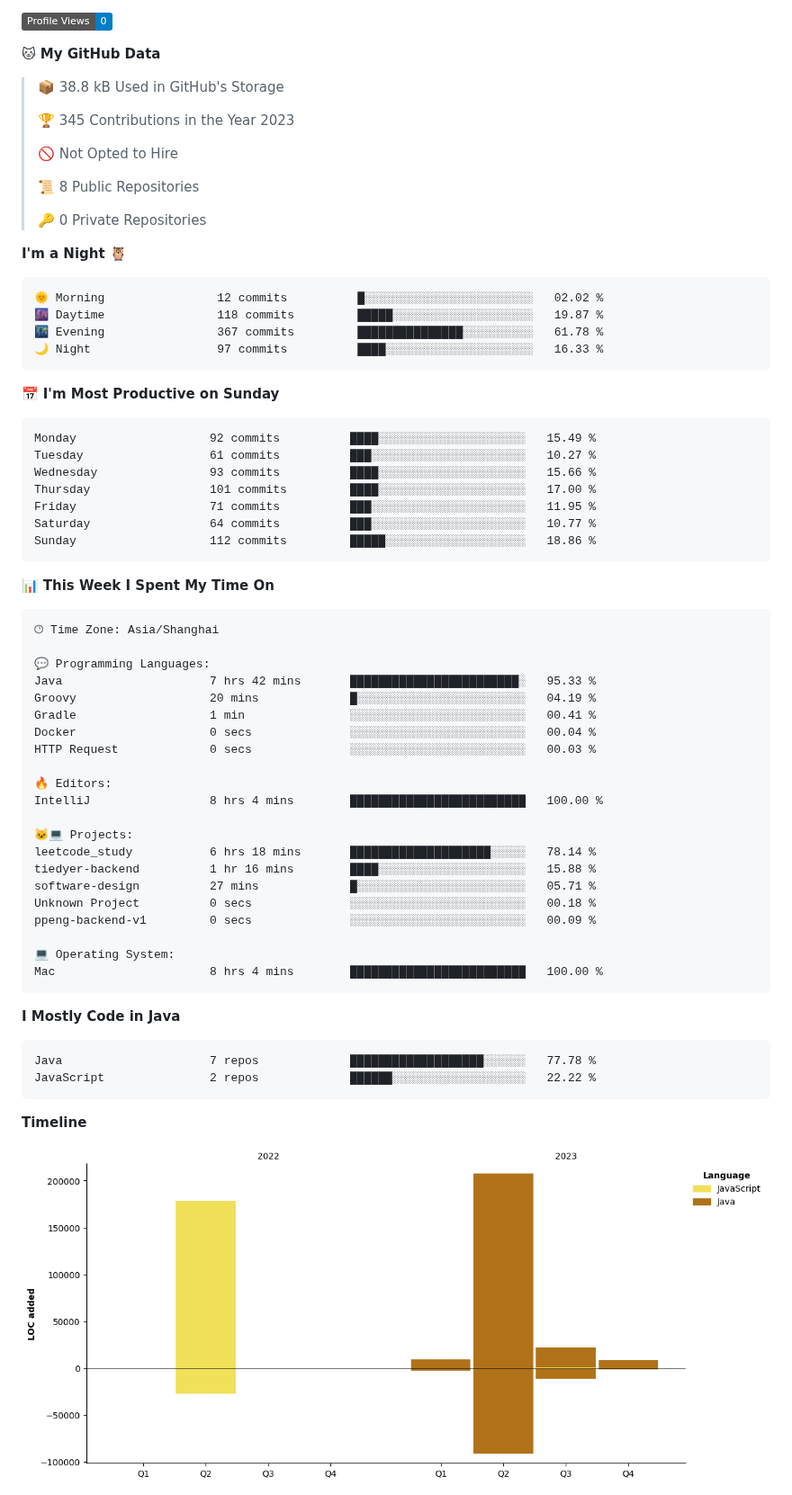
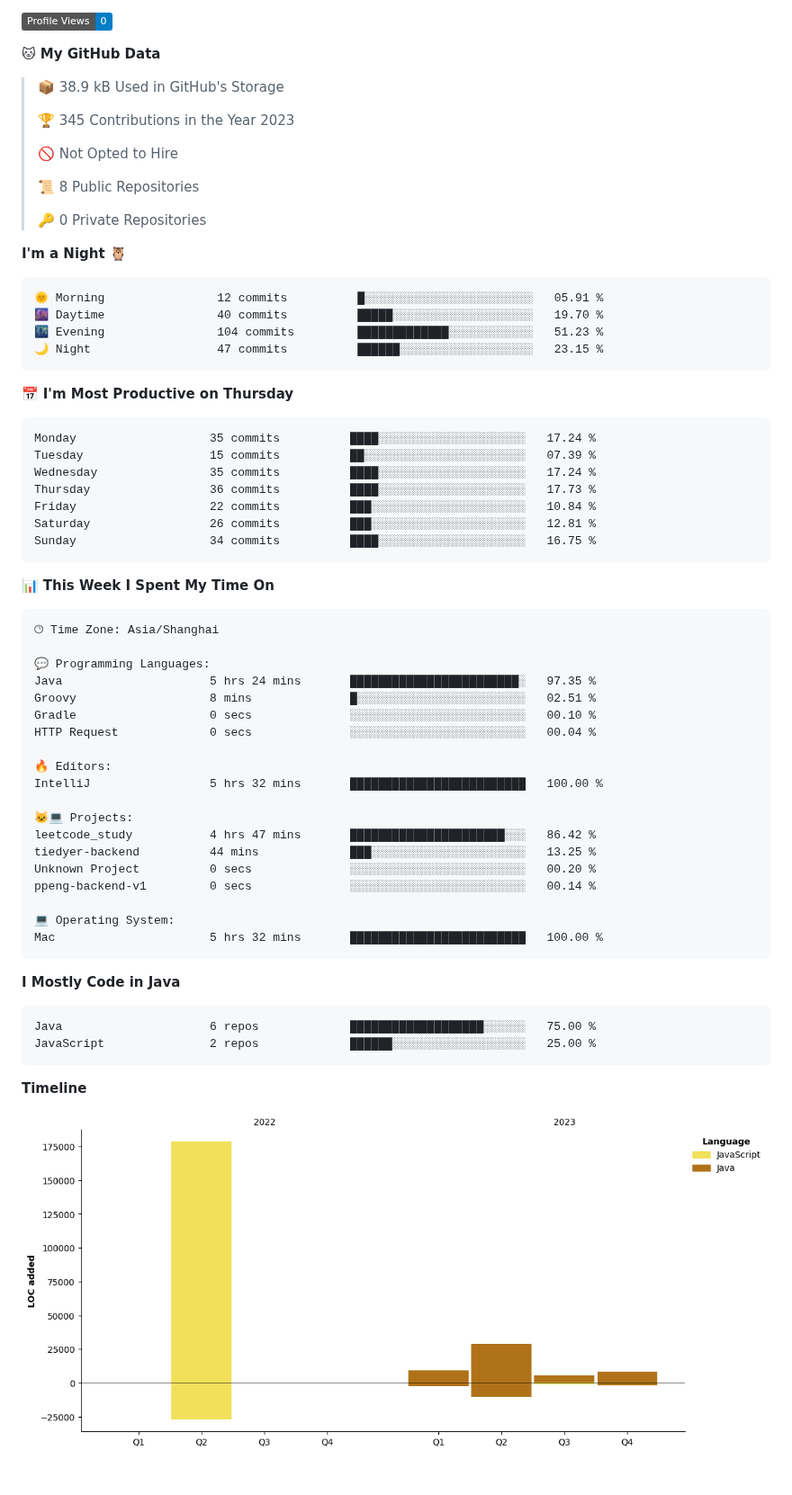
Before and after one commit to cnzakii/cnzakii, a Markdown page: README.md, the part around one of its changes. Shown at 90% size. GitHub-like rendering; pictures changed too: assets/bar_graph.png; badges without logos.

Commit message:
Updated with Dev Metrics

````diff
--- a/README.md
+++ b/README.md
@@ -31,7 +31,7 @@
 
 **🐱 My GitHub Data**
 
-> 📦 38.8 kB Used in GitHub's Storage
+> 📦 38.9 kB Used in GitHub's Storage
  >
 > 🏆 345 Contributions in the Year 2023
  >
@@ -44,21 +44,21 @@
 **I'm a Night 🦉**
 
 ```text
-🌞 Morning                12 commits          █░░░░░░░░░░░░░░░░░░░░░░░░   02.02 %
-🌆 Daytime                118 commits         █████░░░░░░░░░░░░░░░░░░░░   19.87 %
-🌃 Evening                367 commits         ███████████████░░░░░░░░░░   61.78 %
-🌙 Night                  97 commits          ████░░░░░░░░░░░░░░░░░░░░░   16.33 %
+🌞 Morning                12 commits          █░░░░░░░░░░░░░░░░░░░░░░░░   05.91 %
+🌆 Daytime                40 commits          █████░░░░░░░░░░░░░░░░░░░░   19.70 %
+🌃 Evening                104 commits         █████████████░░░░░░░░░░░░   51.23 %
+🌙 Night                  47 commits          ██████░░░░░░░░░░░░░░░░░░░   23.15 %
 ```
-📅 **I'm Most Productive on Sunday**
+📅 **I'm Most Productive on Thursday**
 
 ```text
-Monday                   92 commits          ████░░░░░░░░░░░░░░░░░░░░░   15.49 %
-Tuesday                  61 commits          ███░░░░░░░░░░░░░░░░░░░░░░   10.27 %
-Wednesday                93 commits          ████░░░░░░░░░░░░░░░░░░░░░   15.66 %
-Thursday                 101 commits         ████░░░░░░░░░░░░░░░░░░░░░   17.00 %
-Friday                   71 commits          ███░░░░░░░░░░░░░░░░░░░░░░   11.95 %
-Saturday                 64 commits          ███░░░░░░░░░░░░░░░░░░░░░░   10.77 %
-Sunday                   112 commits         █████░░░░░░░░░░░░░░░░░░░░   18.86 %
+Monday                   35 commits          ████░░░░░░░░░░░░░░░░░░░░░   17.24 %
+Tuesday                  15 commits          ██░░░░░░░░░░░░░░░░░░░░░░░   07.39 %
+Wednesday                35 commits          ████░░░░░░░░░░░░░░░░░░░░░   17.24 %
+Thursday                 36 commits          ████░░░░░░░░░░░░░░░░░░░░░   17.73 %
+Friday                   22 commits          ███░░░░░░░░░░░░░░░░░░░░░░   10.84 %
+Saturday                 26 commits          ███░░░░░░░░░░░░░░░░░░░░░░   12.81 %
+Sunday                   34 commits          ████░░░░░░░░░░░░░░░░░░░░░   16.75 %
 ```
 
 
@@ -68,31 +68,29 @@ Sunday                   112 commits         █████░░░░░░
 🕑︎ Time Zone: Asia/Shanghai
 
 💬 Programming Languages:
-Java                     7 hrs 42 mins       ████████████████████████░   95.33 %
-Groovy                   20 mins             █░░░░░░░░░░░░░░░░░░░░░░░░   04.19 %
-Gradle                   1 min               ░░░░░░░░░░░░░░░░░░░░░░░░░   00.41 %
-Docker                   0 secs              ░░░░░░░░░░░░░░░░░░░░░░░░░   00.04 %
-HTTP Request             0 secs              ░░░░░░░░░░░░░░░░░░░░░░░░░   00.03 %
+Java                     5 hrs 24 mins       ████████████████████████░   97.35 %
+Groovy                   8 mins              █░░░░░░░░░░░░░░░░░░░░░░░░   02.51 %
+Gradle                   0 secs              ░░░░░░░░░░░░░░░░░░░░░░░░░   00.10 %
+HTTP Request             0 secs              ░░░░░░░░░░░░░░░░░░░░░░░░░   00.04 %
 
 🔥 Editors:
-IntelliJ                 8 hrs 4 mins        █████████████████████████   100.00 %
+IntelliJ                 5 hrs 32 mins       █████████████████████████   100.00 %
 
 🐱‍💻 Projects:
-leetcode_study           6 hrs 18 mins       ████████████████████░░░░░   78.14 %
-tiedyer-backend          1 hr 16 mins        ████░░░░░░░░░░░░░░░░░░░░░   15.88 %
-software-design          27 mins             █░░░░░░░░░░░░░░░░░░░░░░░░   05.71 %
-Unknown Project          0 secs              ░░░░░░░░░░░░░░░░░░░░░░░░░   00.18 %
-ppeng-backend-v1         0 secs              ░░░░░░░░░░░░░░░░░░░░░░░░░   00.09 %
+leetcode_study           4 hrs 47 mins       ██████████████████████░░░   86.42 %
+tiedyer-backend          44 mins             ███░░░░░░░░░░░░░░░░░░░░░░   13.25 %
+Unknown Project          0 secs              ░░░░░░░░░░░░░░░░░░░░░░░░░   00.20 %
+ppeng-backend-v1         0 secs              ░░░░░░░░░░░░░░░░░░░░░░░░░   00.14 %
 
 💻 Operating System:
-Mac                      8 hrs 4 mins        █████████████████████████   100.00 %
+Mac                      5 hrs 32 mins       █████████████████████████   100.00 %
 ```
 
 **I Mostly Code in Java**
 
 ```text
-Java                     7 repos             ███████████████████░░░░░░   77.78 %
-JavaScript               2 repos             ██████░░░░░░░░░░░░░░░░░░░   22.22 %
+Java                     6 repos             ███████████████████░░░░░░   75.00 %
+JavaScript               2 repos             ██████░░░░░░░░░░░░░░░░░░░   25.00 %
 ```
 
 
````
Also changed, not shown: other parts of README.md (+2 -2 lines).
